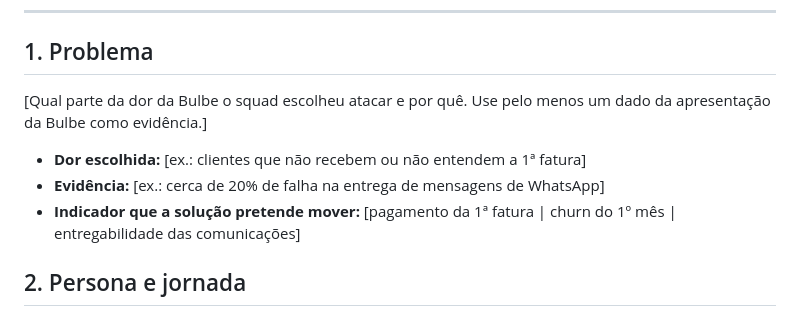
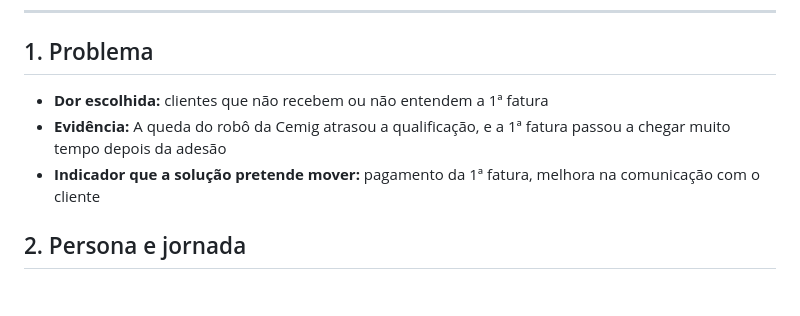
Before and after one commit to jgdosantos/202602-projeto1-a-01, a Markdown page: README.md, the part around the change. GitHub-like rendering; blank space fills up the shorter version.

Commit message:
Mudanças da aula de design

```diff
--- a/README.md
+++ b/README.md
@@ -9,11 +9,9 @@
 
 ## 1. Problema
 
-[Qual parte da dor da Bulbe o squad escolheu atacar e por quê. Use pelo menos um dado da apresentação da Bulbe como evidência.]
-
-- **Dor escolhida:** [ex.: clientes que não recebem ou não entendem a 1ª fatura]
-- **Evidência:** [ex.: cerca de 20% de falha na entrega de mensagens de WhatsApp]
-- **Indicador que a solução pretende mover:** [pagamento da 1ª fatura | churn do 1º mês | entregabilidade das comunicações]
+- **Dor escolhida:** clientes que não recebem ou não entendem a 1ª fatura
+- **Evidência:** A queda do robô da Cemig atrasou a qualificação, e a 1ª fatura passou a chegar muito tempo depois da adesão
+- **Indicador que a solução pretende mover:** pagamento da 1ª fatura, melhora na comunicação com o cliente
 
 ## 2. Persona e jornada
 
```
